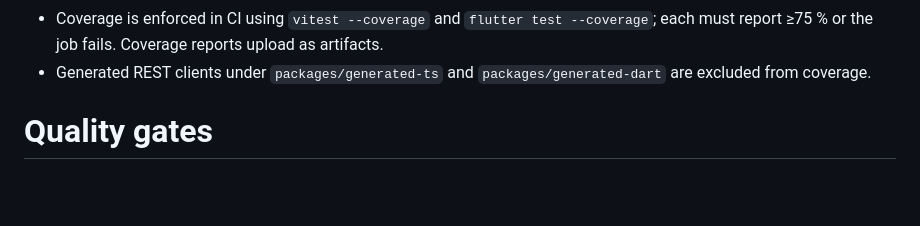
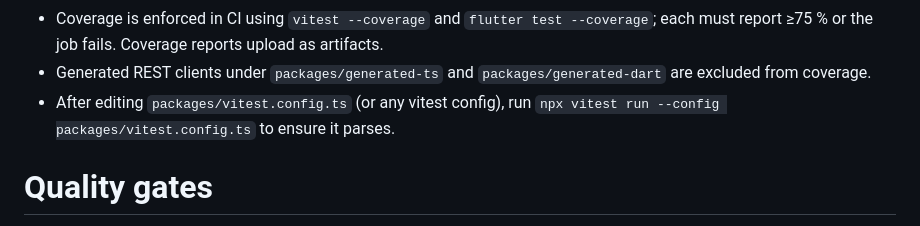
Before and after one commit to IvanStarostin1984/Stock-App1, a Markdown page: AGENTS.md, the part around the change. Rendered like a GitHub page; blank space fills up the shorter version.

Commit message:
docs: clarify vitest config checks

```diff
--- a/AGENTS.md
+++ b/AGENTS.md
@@ -118,6 +118,7 @@ caching period. Free‑tier quotas remain ≤ 100 Marketstack/FX calls · month
 - GitHub Actions in `.github/workflows/ci.yml` will build the web app, run tests, trigger a Netlify deployment and execute Lighthouse CI. Keep the pipeline green.
 - Coverage is enforced in CI using `vitest --coverage` and `flutter test --coverage`; each must report ≥75 % or the job fails. Coverage reports upload as artifacts.
 - Generated REST clients under `packages/generated-ts` and `packages/generated-dart` are excluded from coverage.
+- After editing `packages/vitest.config.ts` (or any vitest config), run `npx vitest run --config packages/vitest.config.ts` to ensure it parses.
 
 # Quality gates
 * **Lighthouse** perf & a11y ≥ 90 or CI fails.
```
Also changed, not shown: NOTES.md (+7 -0 lines), TODO.md (+1 -0 lines).
